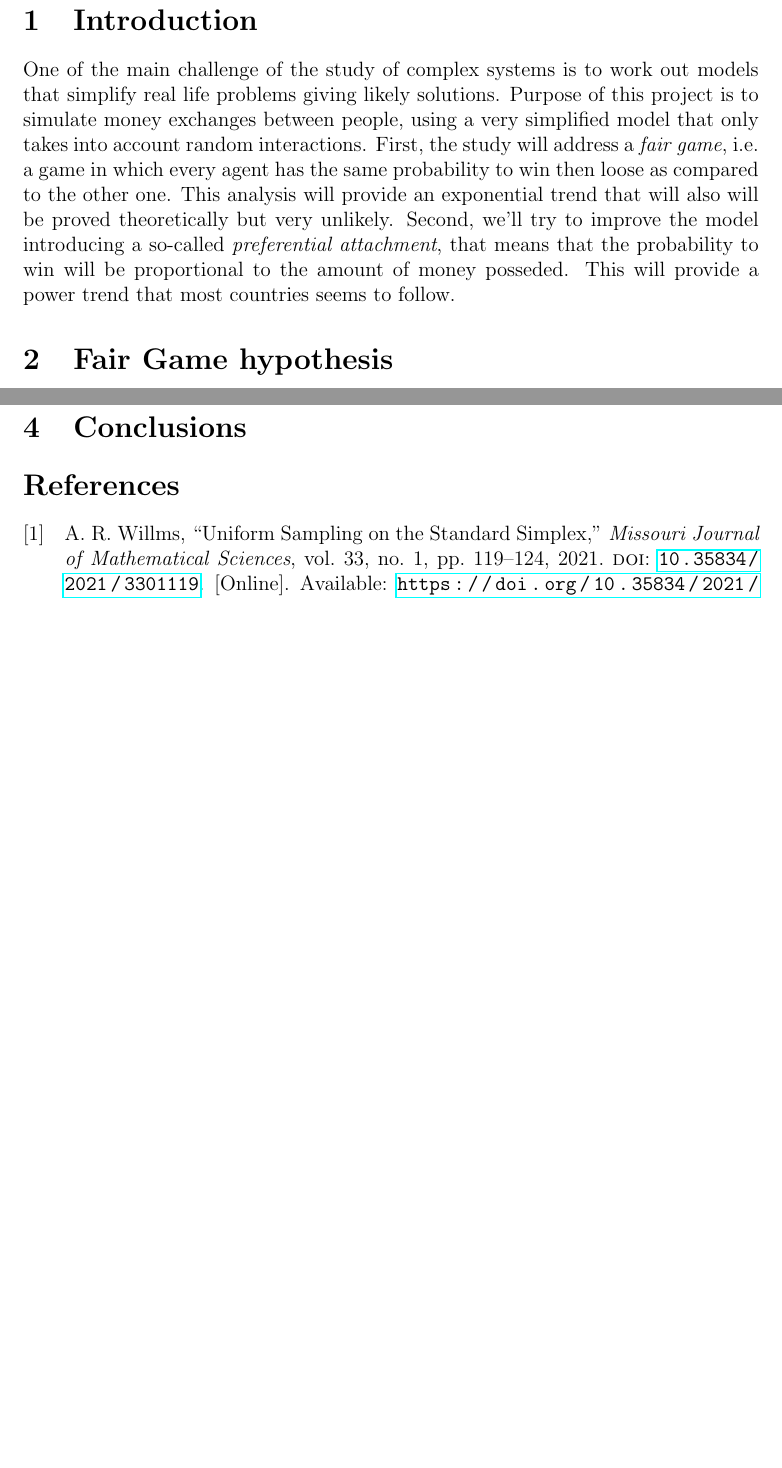
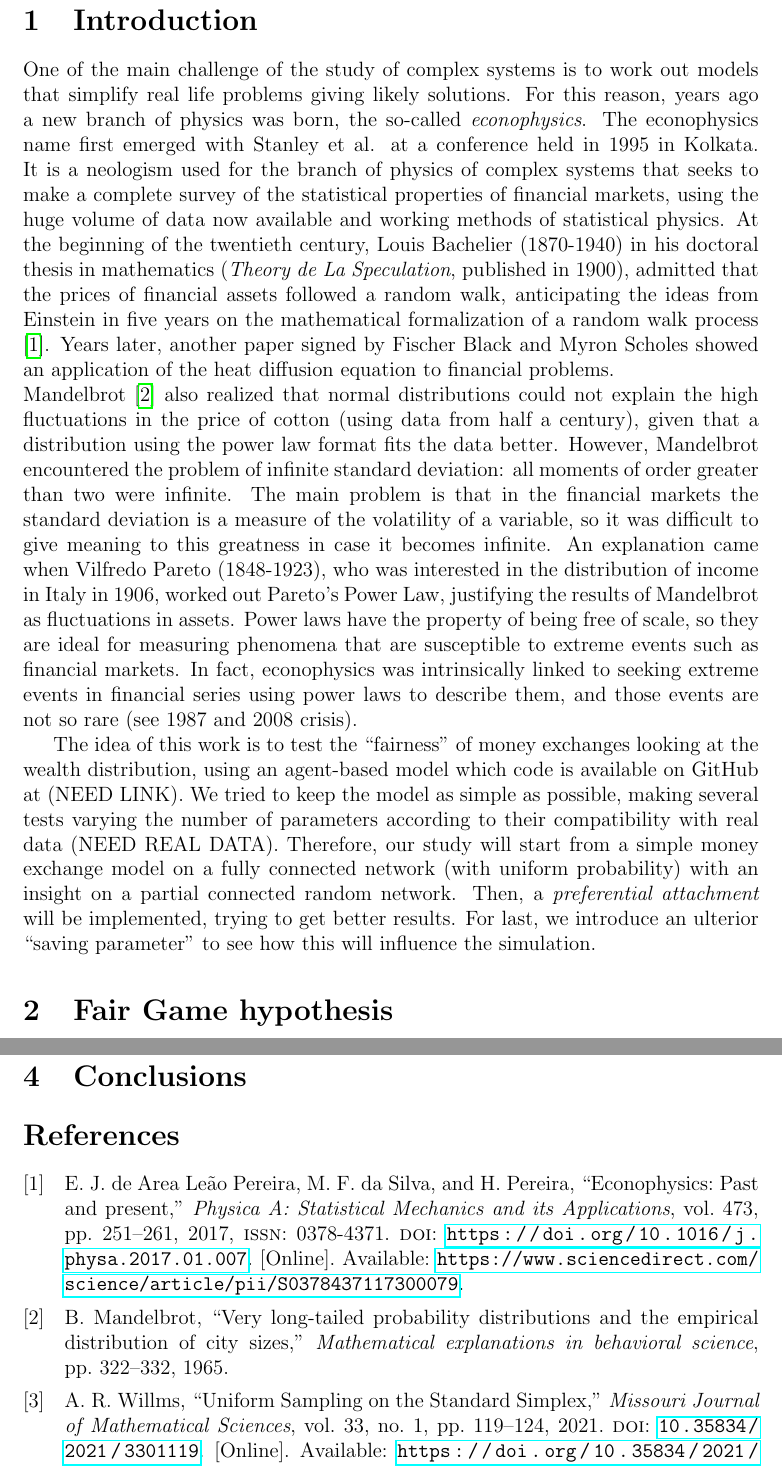
Before and after one commit to sbaldu/WealthDistributionModel, a LaTeX paper (tex/main.tex, which reads tex/intro.tex): two parts of pages 2 and 6 of 6 before the commit and two parts of pages 2 and 7 of 7 after it, joined at a grey line, cut so that both start at the same text, the shorter picture padded with empty space. Compiled offline with pdfLaTeX.

Commit message:
historical introduction

```diff
--- a/tex/intro.tex
+++ b/tex/intro.tex
@@ -1,6 +1,18 @@
 One of the main challenge of the study of complex systems is to work out models that simplify real life problems giving likely solutions.
-Purpose of this project is to simulate money exchanges between people, using a very simplified model that only takes into account random interactions.
-First, the study will address a \emph{fair game}, i.e. a game in which every agent has the same probability to win then loose as compared to the other one.
-This analysis will provide an exponential trend that will also will be proved theoretically but very unlikely.
-Second, we'll try to improve the model introducing a so-called \emph{preferential attachment}, that means that the probability to win will be proportional to the amount of money posseded.
-This will provide a power trend that most countries seems to follow.
+For this reason, years ago a new branch of physics was born, the so-called \emph{econophysics}.
+The econophysics name first emerged with Stanley et al. at a conference held in 1995 in Kolkata.
+It is a neologism used for the branch of physics of complex systems that seeks to make a complete survey of the statistical properties of financial markets, using the huge volume of data now available and working methods of statistical physics.
+At the beginning of the twentieth century, Louis Bachelier (1870-1940) in his doctoral thesis in mathematics (\emph{Theory de La Speculation}, published in 1900), admitted that the prices of financial assets followed a random walk, anticipating the ideas from Einstein in five years on the mathematical formalization of a random walk process \cite{history}.
+Years later, another paper signed by Fischer Black and Myron Scholes showed an application of the heat diffusion equation to financial problems. \\
+Mandelbrot \cite{mandelbrot1965} also realized that normal distributions could not explain the high fluctuations in the price of cotton (using data from half a century), given that a distribution using the power law format fits the data better.
+However, Mandelbrot encountered the problem of infinite standard deviation: all moments of order greater than two were infinite.
+The main problem is that in the financial markets the standard deviation is a measure of the volatility of a variable, so it was difficult to give meaning to this greatness in case it becomes infinite.
+An explanation came when Vilfredo Pareto (1848-1923), who was interested in the distribution of income in Italy in 1906, worked out Pareto's Power Law, justifying the results of Mandelbrot as fluctuations in assets.
+Power laws have the property of being free of scale, so they are ideal for measuring phenomena that are susceptible to extreme events such as financial markets.
+In fact, econophysics was intrinsically linked to seeking extreme events in financial series using power laws to describe them, and those events are not so rare (see 1987 and 2008 crisis).
+
+The idea of this work is to test the ``fairness'' of money exchanges looking at the wealth distribution, using an agent-based model which code is available on GitHub at (NEED LINK).
+We tried to keep the model as simple as possible, making several tests varying the number of parameters according to their compatibility with real data (NEED REAL DATA).
+Therefore, our study will start from a simple money exchange model on a fully connected network (with uniform probability) with an insight on a partial connected random network.
+Then, a \emph{preferential attachment} will be implemented, trying to get better results.
+For last, we introduce an ulterior ``saving parameter'' to see how this will influence the simulation.
```
